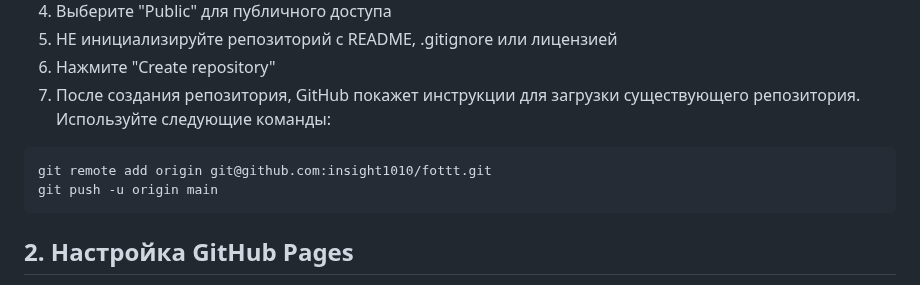
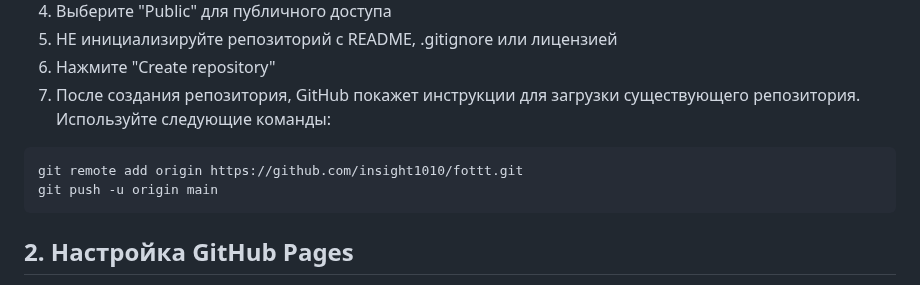
Before and after one commit to insight1010/fottt, a Markdown page: next-steps.md, the part around the change. GitHub-like rendering.

Commit message:
Изменен URL репозитория с SSH на HTTPS

````diff
--- a/next-steps.md
+++ b/next-steps.md
@@ -11,7 +11,7 @@
 7. После создания репозитория, GitHub покажет инструкции для загрузки существующего репозитория. Используйте следующие команды:
 
 ```bash
-git remote add origin git@github.com:insight1010/fottt.git
+git remote add origin https://github.com/insight1010/fottt.git
 git push -u origin main
 ```
 
````
Also changed, not shown: summary.md (+1 -1 lines).
